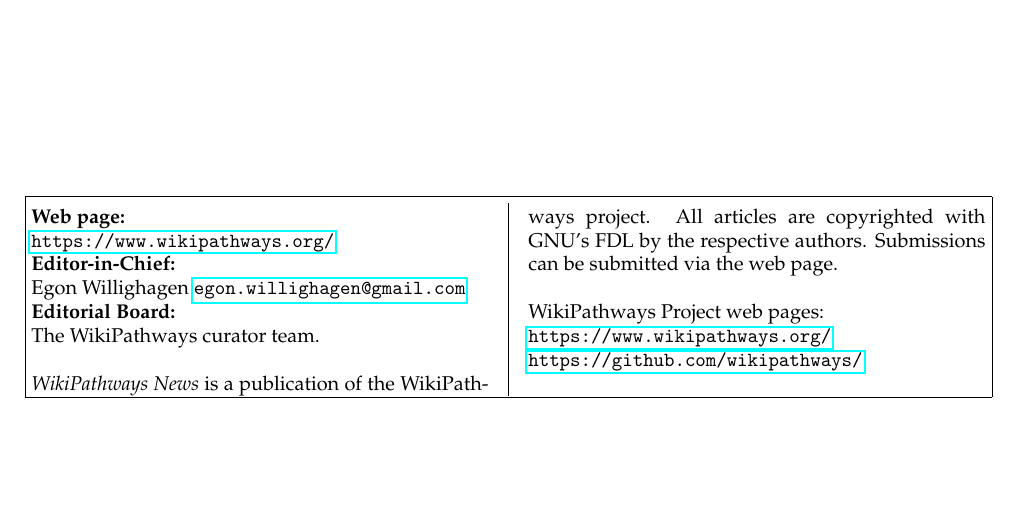
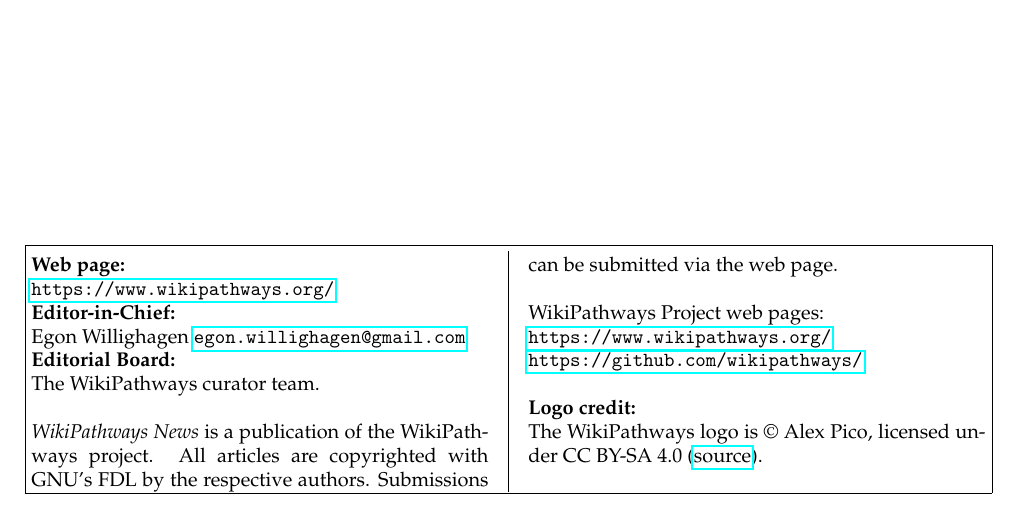
Before and after one commit to wikipathways/wikipathways-news, a LaTeX document (newsletter.tex): part of page 3 of 3, cut so that both start at the same text, the shorter picture padded with empty space. Compiled offline with pdfLaTeX.

Commit message:
Added logo credits to the colophon

```diff
--- a/newsletter.tex
+++ b/newsletter.tex
@@ -38,7 +38,11 @@
 \\
 \WP Project web pages:\\
 \url{https://www.wikipathways.org/} \\
-\url{https://github.com/wikipathways/}
+\url{https://github.com/wikipathways/}\\
+\\
+\strong{Logo credit:}\\
+The \WP logo is \copyright\ Alex Pico, licensed under
+CC~BY-SA~4.0 (\href{https://commons.wikimedia.org/wiki/File:Wplogo_with_text_500.png}{source}).
 \end{multicols}
 \end{bottombox}
 
```
